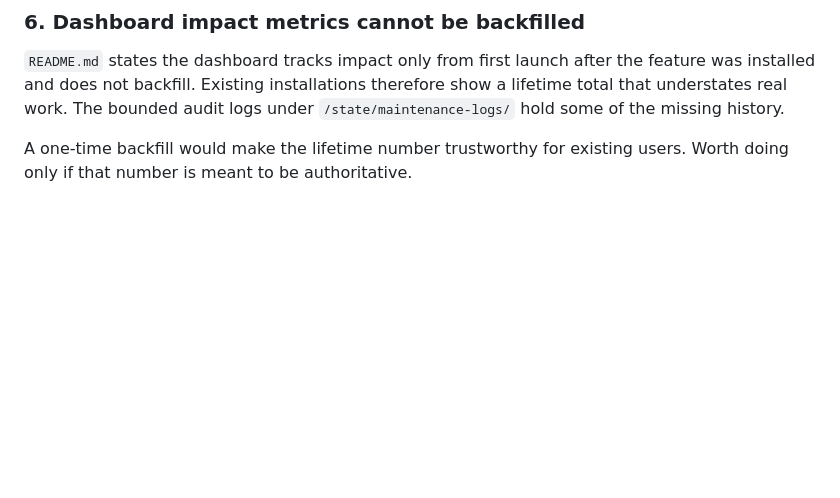
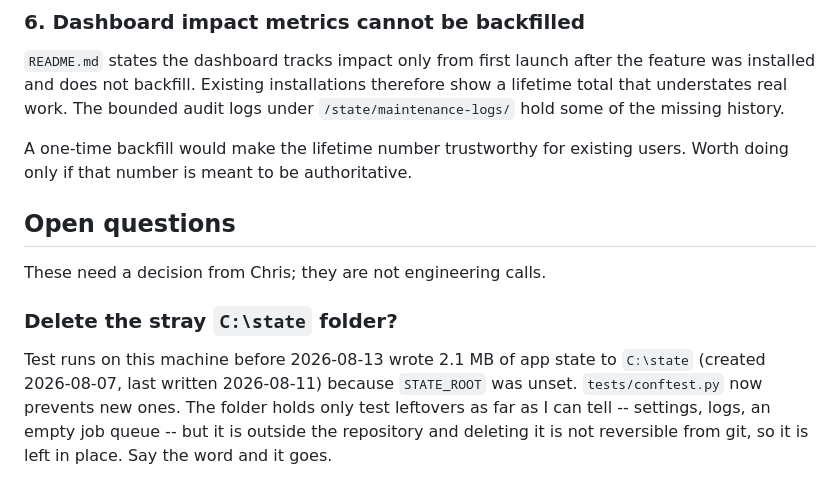
Before and after one commit to RAQ-Tech/vid2gif, a Markdown page: BACKLOG.md, the part around the change. Rendered like a GitHub page; blank space fills up the shorter version.

Commit message:
Restore the open question my backlog restructuring dropped
Rebuilding the section headings in the previous commit reordered the items and
lost the "Open questions" section with it, taking the one item that is waiting
on a decision rather than on work.

Co-Authored-By: Claude Opus 5 <noreply@anthropic.com>

```diff
--- a/BACKLOG.md
+++ b/BACKLOG.md
@@ -80,3 +80,16 @@ show a lifetime total that understates real work. The bounded audit logs under
 
 A one-time backfill would make the lifetime number trustworthy for existing
 users. Worth doing only if that number is meant to be authoritative.
+
+## Open questions
+
+These need a decision from Chris; they are not engineering calls.
+
+### Delete the stray `C:\state` folder?
+
+Test runs on this machine before 2026-08-13 wrote 2.1 MB of app state to
+`C:\state` (created 2026-08-07, last written 2026-08-11) because `STATE_ROOT`
+was unset. `tests/conftest.py` now prevents new ones. The folder holds only test
+leftovers as far as I can tell -- settings, logs, an empty job queue -- but it is
+outside the repository and deleting it is not reversible from git, so it is left
+in place. Say the word and it goes.
```
